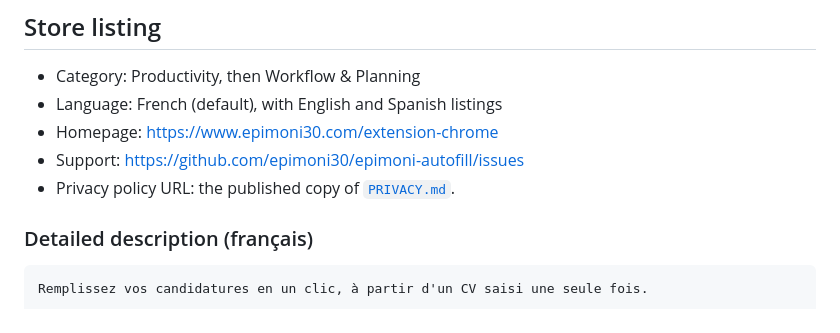
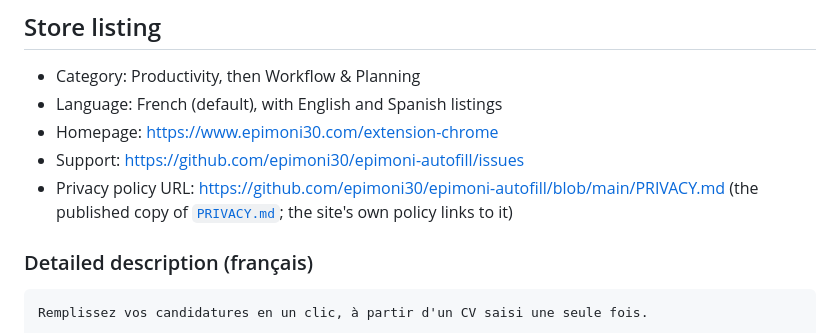
Before and after one commit to epimoni30/epimoni-autofill, a Markdown page: store/listing.md, the part around the change. GitHub-like rendering.

Commit message:
Name the published privacy policy URL in the store listing (#6)
Co-authored-by: epimoni30 <189674328+epimoni30@users.noreply.github.com>

```diff
--- a/store/listing.md
+++ b/store/listing.md
@@ -23,7 +23,8 @@ extension, in French and English.
 - Language: French (default), with English and Spanish listings
 - Homepage: https://www.epimoni30.com/extension-chrome
 - Support: https://github.com/epimoni30/epimoni-autofill/issues
-- Privacy policy URL: the published copy of [`PRIVACY.md`](../PRIVACY.md).
+- Privacy policy URL: https://github.com/epimoni30/epimoni-autofill/blob/main/PRIVACY.md (the
+  published copy of [`PRIVACY.md`](../PRIVACY.md); the site's own policy links to it)
 
 ### Detailed description (français)
 
```
